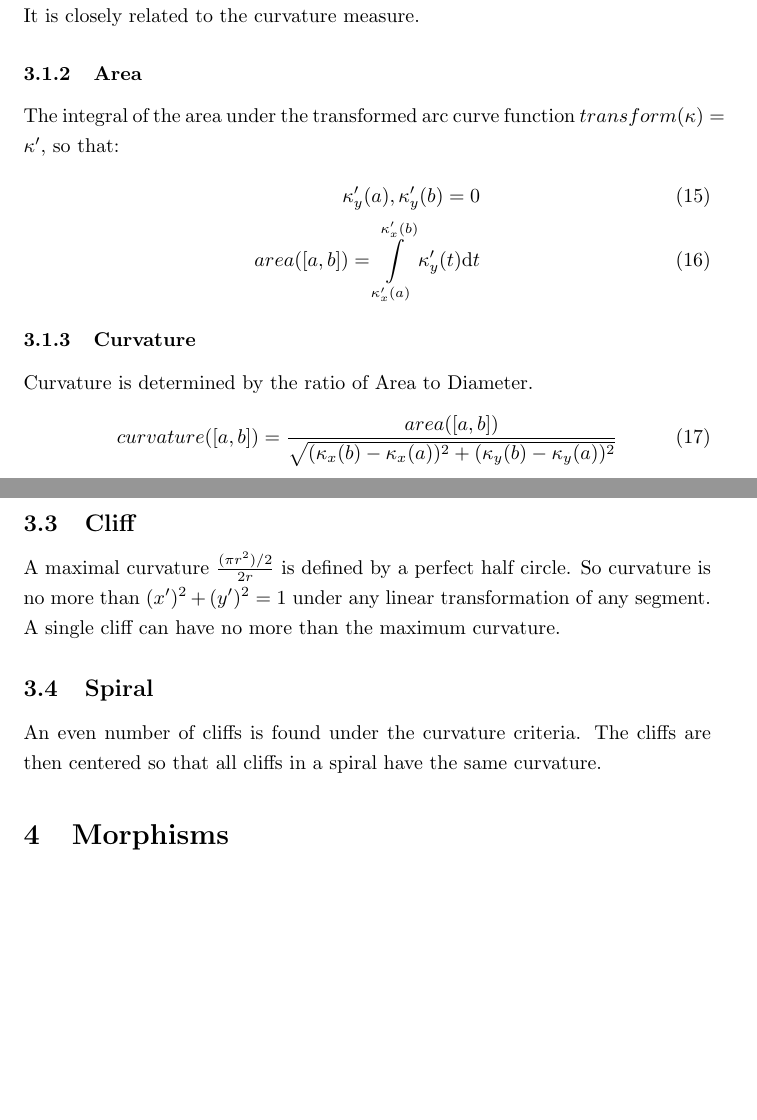
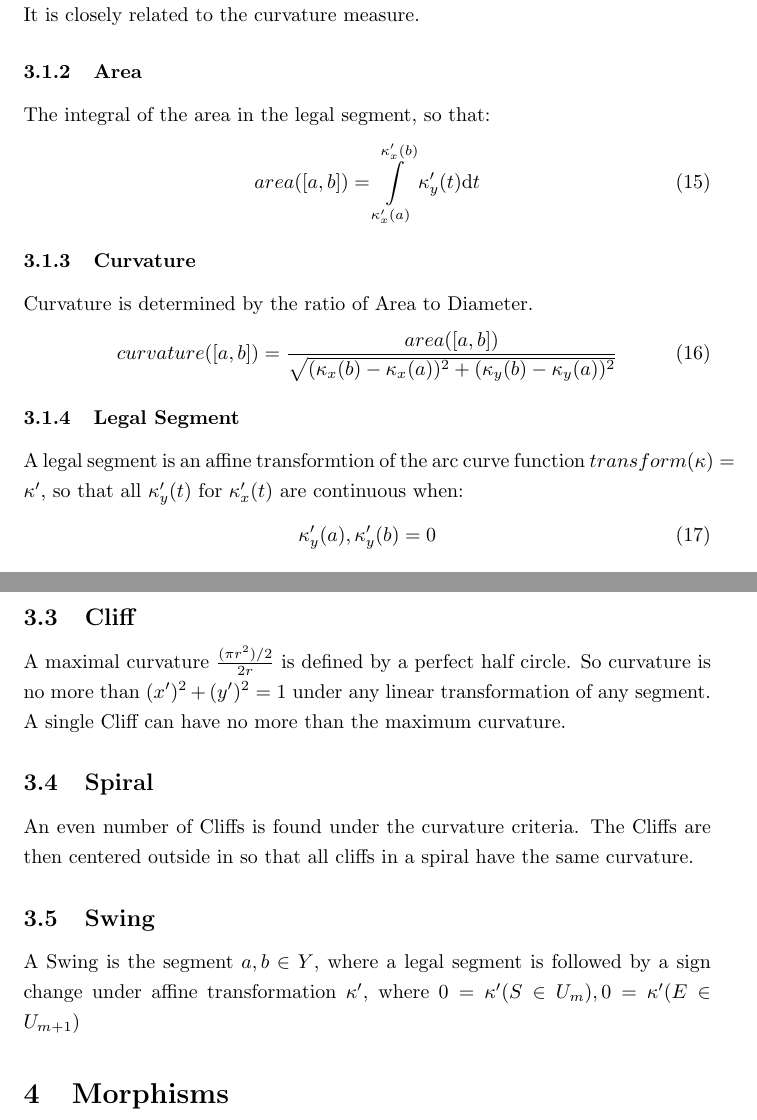
Before and after one commit to specpose/stopeight, a LaTeX document (doc/latex/Stopeight_Analyzer.tex): two parts of pages 4 and 5 of 6, joined at a grey line, cut so that both start at the same text, the shorter picture padded with empty space. Compiled offline with pdfLaTeX.

Commit message:
FIXED doc latex legal segment

```diff
--- a/doc/latex/Stopeight_Analyzer.tex
+++ b/doc/latex/Stopeight_Analyzer.tex
@@ -125,9 +125,8 @@ A threshold can be chosen, which makes the segment straight or bent in A. (Visib
 It is closely related to the curvature measure.
 
 \subsubsection{Area}
-The integral of the area under the transformed arc curve function $transform(\kappa) = \kappa'$, so that:
+The integral of the area in the legal segment, so that:
 \begin{align}
-\kappa'_{y}(a), \kappa'_{y}(b) = 0\\
 area([a,b])= \int \limits _{\kappa'_{x}(a)}^{\kappa'_{x}(b)} \kappa'_{y}(t)\mathrm{d}t
 \end{align}
 
@@ -136,6 +135,12 @@ Curvature is determined by the ratio of Area to Diameter.
 \begin{equation}
 curvature([a,b]) = \frac{area([a,b])}{\sqrt{(\kappa_{x}(b) - \kappa_{x}(a))^2+(\kappa_{y}(b) - \kappa_{y}(a))^2}}
 \end{equation}
+
+\subsubsection{Legal Segment}
+A legal segment is an affine transformtion of the arc curve function $transform(\kappa) = \kappa'$, so that all $\kappa'_{y}(t)$ for $\kappa'_{x}(t)$ are continuous when:
+\begin{align}
+\kappa'_{y}(a), \kappa'_{y}(b) = 0
+\end{align}
 
 \subsection{Affine Transformation}
 An affine transformation $A$ of a parametrised curve $\gamma_{H}$ with control points $\{h_{1},h_{2},h_{3}\} = H$ and parameter $t$:
@@ -161,11 +166,14 @@ The composite $transform(\kappa)$ is based on parameter $t$ and $\{H_{1}, ... ,H
 
 \subsection{Cliff}
 A maximal curvature $\frac{(\pi r^2) /2}{2r}$ is defined by a perfect half circle. So curvature is no more than $(x')^2 + (y')^2 =1$  under any linear transformation of any segment.
-A single cliff can have no more than the maximum curvature.
+A single Cliff can have no more than the maximum curvature.
 
 \subsection{Spiral}
-An even number of cliffs is found under the curvature criteria.
-The cliffs are then centered so that all cliffs in a spiral have the same curvature.
+An even number of Cliffs is found under the curvature criteria.
+The Cliffs are then centered outside in so that all cliffs in a spiral have the same curvature.
+
+\subsection{Swing}
+A Swing is the segment $a,b \in Y$, where a legal segment is followed by a sign change under affine transformation $\kappa'$, where $0= \kappa'(S \in U_{m}),0= \kappa'(E \in U_{m+1})$
 
 \section{Morphisms}
 There are two main criteria among which the wave segments $U_{m}$ can vary. It would make sense to map them in a complex plane, mostly because the definition of a complex conjugate would explain why for example a Crest starts appearing on a Reef, and different, purely imaginary waveforms appear in open ocean waters. In signal analysis, there is the notion of source separated and spectral separated pulses. Separation algorithms would benefit from an isolation parameter, indicating whether the pulses ...\\
```
